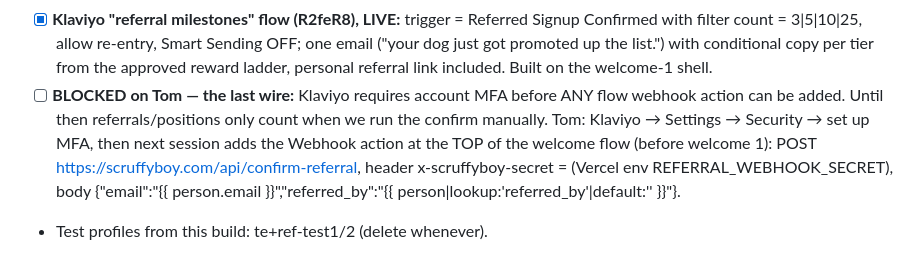
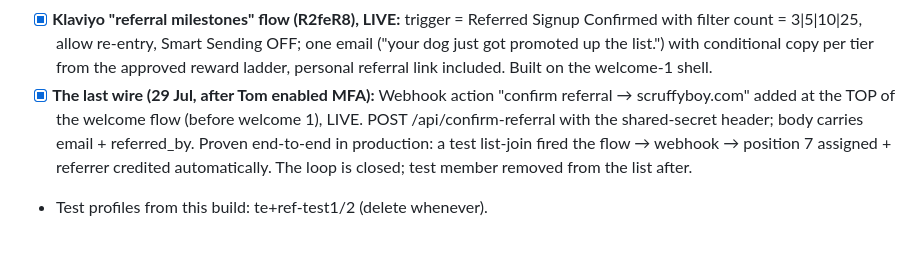
Before and after one commit to tom-scruffyboy/scruffyboy, a Markdown page: UPDATES.md, the part around the change. GitHub-like rendering.

Commit message:
docs: referral loop closed - welcome-flow webhook live
Co-Authored-By: Claude Fable 5 <noreply@anthropic.com>

```diff
--- a/UPDATES.md
+++ b/UPDATES.md
@@ -31,13 +31,12 @@ blocked on Tom (below).
   Confirmed with filter count = 3|5|10|25, allow re-entry, Smart Sending OFF; one email
   ("your dog just got promoted up the list.") with conditional copy per tier from the
   approved reward ladder, personal referral link included. Built on the welcome-1 shell.
-- [ ] **BLOCKED on Tom — the last wire:** Klaviyo requires account MFA before ANY flow
-  webhook action can be added. Until then referrals/positions only count when we run
-  the confirm manually. Tom: Klaviyo → Settings → Security → set up MFA, then next
-  session adds the Webhook action at the TOP of the welcome flow (before welcome 1):
-  POST https://scruffyboy.com/api/confirm-referral, header x-scruffyboy-secret =
-  (Vercel env REFERRAL_WEBHOOK_SECRET), body
-  {"email":"{{ person.email }}","referred_by":"{{ person|lookup:'referred_by'|default:'' }}"}.
+- [x] **The last wire (29 Jul, after Tom enabled MFA):** Webhook action "confirm
+  referral → scruffyboy.com" added at the TOP of the welcome flow (before welcome 1),
+  LIVE. POST /api/confirm-referral with the shared-secret header; body carries email +
+  referred_by. Proven end-to-end in production: a test list-join fired the flow →
+  webhook → position 7 assigned + referrer credited automatically. The loop is closed;
+  test member removed from the list after.
 - Test profiles from this build: te+ref-test1/2 (delete whenever).
 
 ## 28 Jul — referral phase 0: the share moment (Tom's ask, from the Referral Proposal v1.0 §3 + §7)
```
